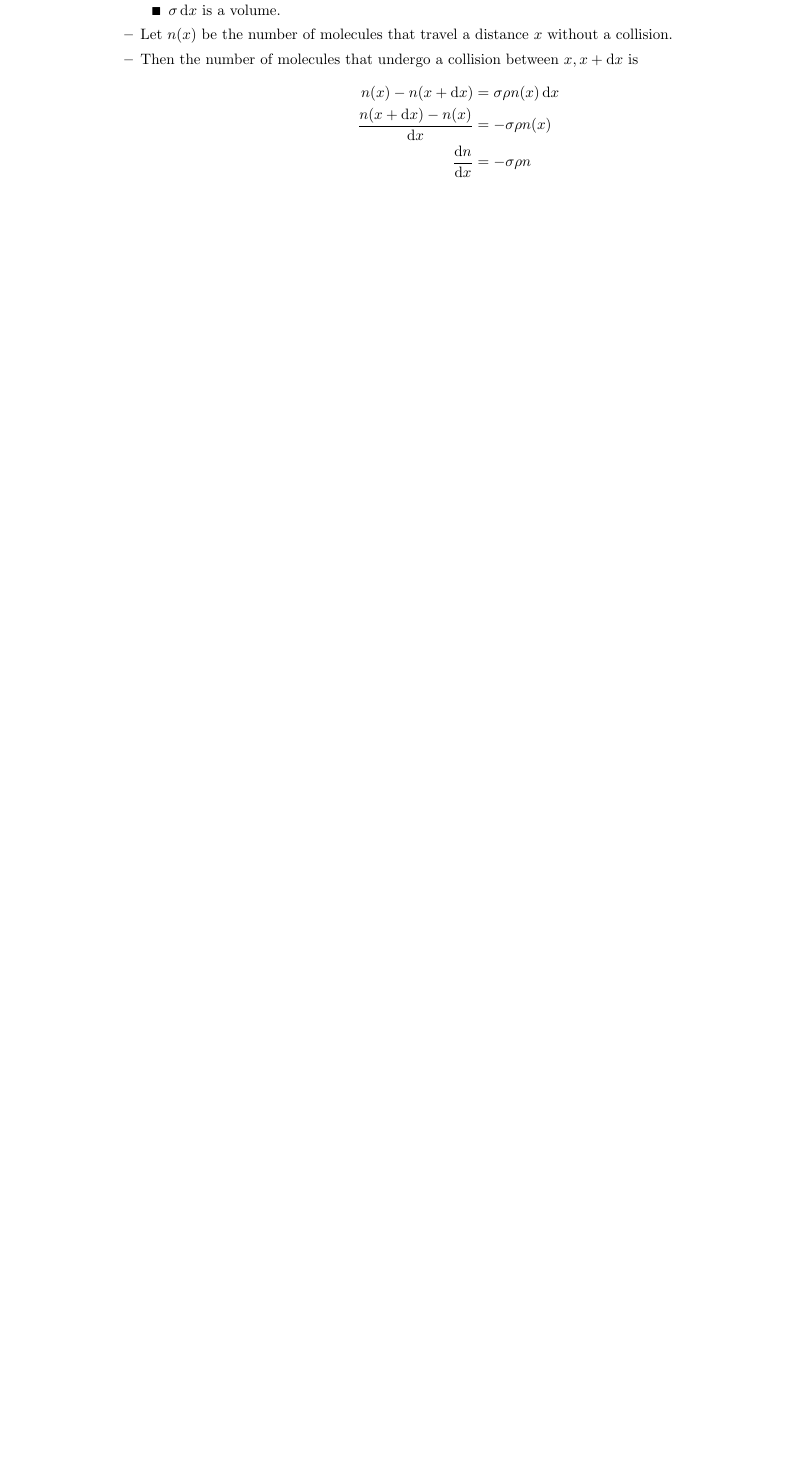
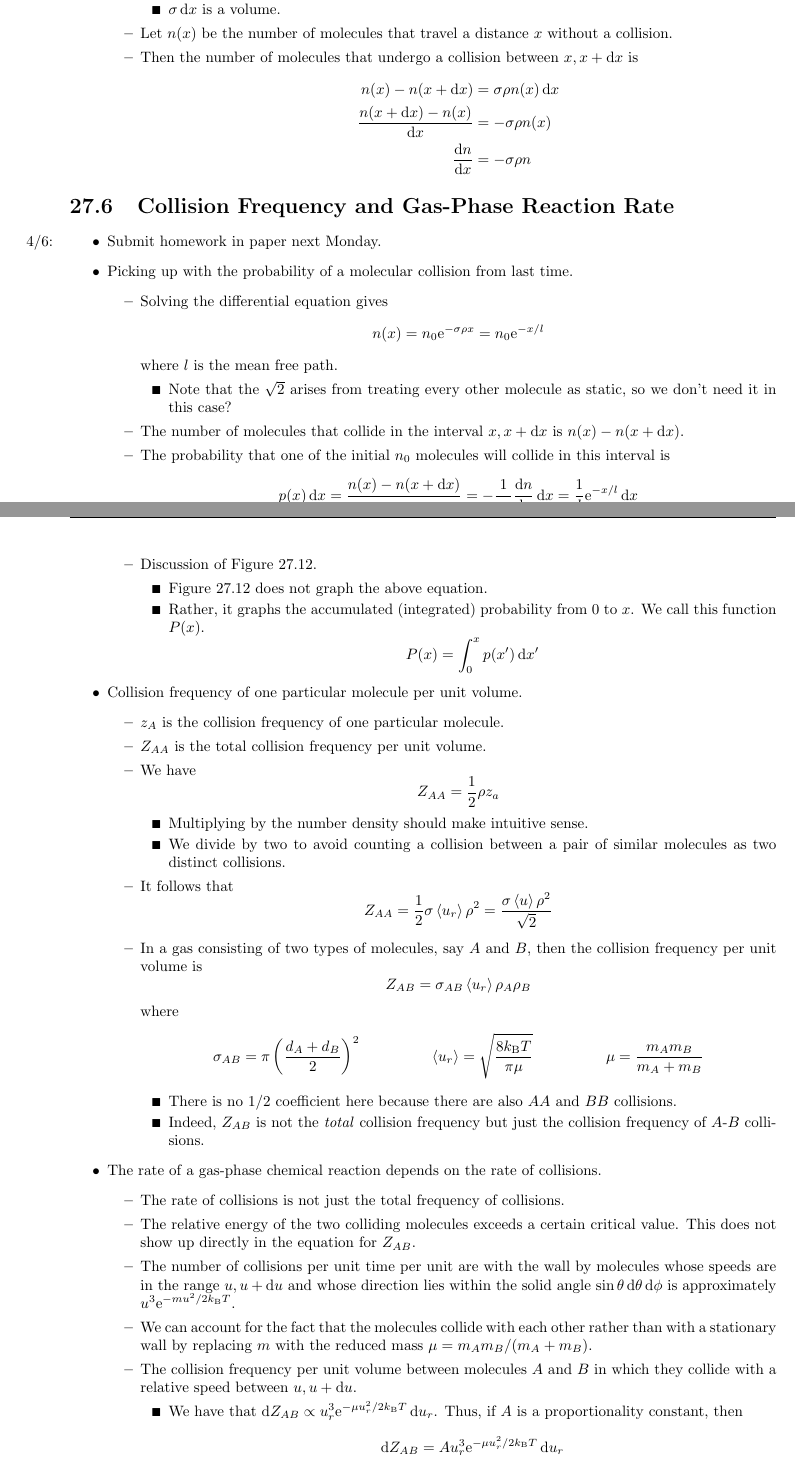
Before and after one commit to shadypuck/CHEM26300Notes, a LaTeX thesis (Notes/notes.tex, which reads Notes/Chapter27/Chapter27.tex): part of page 14 of 20 before the commit and two parts of pages 14 and 15 of 22 after it, the two joined at a grey line, cut so that both start at the same text, the shorter picture padded with empty space. Compiled offline with pdfLaTeX.

Commit message:
Collision Frequency / Gas-Phase Reaction Rate

```diff
--- a/Notes/Chapter27/Chapter27.tex
+++ b/Notes/Chapter27/Chapter27.tex
@@ -624,3 +624,83 @@
 
 
 
+\section{Collision Frequency and Gas-Phase Reaction Rate}
+\begin{itemize}
+    \item \marginnote{4/6:}Submit homework in paper next Monday.
+    \item Picking up with the probability of a molecular collision from last time.
+    \begin{itemize}
+        \item Solving the differential equation gives
+        \begin{equation*}
+            n(x) = n_0\e[-\sigma\rho x]
+            = n_0\e[-x/l]
+        \end{equation*}
+        where $l$ is the mean free path.
+        \begin{itemize}
+            \item Note that the $\sqrt{2}$ arises from treating every other molecule as static, so we don't need it in this case?
+        \end{itemize}
+        \item The number of molecules that collide in the interval $x,x+\dd{x}$ is $n(x)-n(x+\dd{x})$.
+        \item The probability that one of the initial $n_0$ molecules will collide in this interval is
+        \begin{equation*}
+            p(x)\dd{x} = \frac{n(x)-n(x+\dd{x})}{n_0}
+            = -\frac{1}{n_0}\dv{n}{x}\dd{x}
+            = \frac{1}{l}\e[-x/l]\dd{x}
+        \end{equation*}
+        \item Discussion of Figure 27.12.
+        \begin{itemize}
+            \item Figure 27.12 does not graph the above equation.
+            \item Rather, it graphs the accumulated (integrated) probability from 0 to $x$. We call this function $P(x)$.
+            \begin{equation*}
+                P(x) = \int_0^xp(x')\dd{x'}
+            \end{equation*}
+        \end{itemize}
+    \end{itemize}
+    \item Collision frequency of one particular molecule per unit volume.
+    \begin{itemize}
+        \item $z_A$ is the collision frequency of one particular molecule.
+        \item $Z_{AA}$ is the total collision frequency per unit volume.
+        \item We have
+        \begin{equation*}
+            Z_{AA} = \frac{1}{2}\rho z_a
+        \end{equation*}
+        \begin{itemize}
+            \item Multiplying by the number density should make intuitive sense.
+            \item We divide by two to avoid counting a collision between a pair of similar molecules as two distinct collisions.
+        \end{itemize}
+        \item It follows that
+        \begin{equation*}
+            Z_{AA} = \frac{1}{2}\sigma\prb{u_r}\rho^2
+            = \frac{\sigma\prb{u}\rho^2}{\sqrt{2}}
+        \end{equation*}
+        \item In a gas consisting of two types of molecules, say $A$ and $B$, then the collision frequency per unit volume is
+        \begin{equation*}
+            Z_{AB} = \sigma_{AB}\prb{u_r}\rho_A\rho_B
+        \end{equation*}
+        where
+        \begin{align*}
+            \sigma_{AB} &= \pi\left( \frac{d_A+d_B}{2} \right)^2&
+            \prb{u_r} &= \sqrt{\frac{8\kB T}{\pi\mu}}&
+            \mu &= \frac{m_Am_B}{m_A+m_B}
+        \end{align*}
+        \begin{itemize}
+            \item There is no $1/2$ coefficient here because there are also $AA$ and $BB$ collisions.
+            \item Indeed, $Z_{AB}$ is not the \emph{total} collision frequency but just the collision frequency of $A$-$B$ collisions.
+        \end{itemize}
+    \end{itemize}
+    \item The rate of a gas-phase chemical reaction depends on the rate of collisions.
+    \begin{itemize}
+        \item The rate of collisions is not just the total frequency of collisions.
+        \item The relative energy of the two colliding molecules exceeds a certain critical value. This does not show up directly in the equation for $Z_{AB}$.
+        \item The number of collisions per unit time per unit are with the wall by molecules whose speeds are in the range $u,u+\dd{u}$ and whose direction lies within the solid angle $\sin\theta\dd{\theta}\dd{\phi}$ is approximately $u^3\e[-mu^2/2\kB T]$.
+        \item We can account for the fact that the molecules collide with each other rather than with a stationary wall by replacing $m$ with the reduced mass $\mu=m_Am_B/(m_A+m_B)$.
+        \item The collision frequency per unit volume between molecules $A$ and $B$ in which they collide with a relative speed between $u,u+\dd{u}$.
+        \begin{itemize}
+            \item We have that $\dd{Z_{AB}}\propto u_r^3\e[-\mu u_r^2/2\kB T]\dd{u_r}$. Thus, if $A$ is a proportionality constant, then
+            \begin{equation*}
+                \dd{Z_{AB}} = Au_r^3\e[-\mu u_r^2/2\kB T]\dd{u_r}
+            \end{equation*}
+            \item It follows since $Z_{AB}=\sigma_{AB}\prb{u_r}\rho_A\rho_B$ and $\prb{u_r}=\sqrt{8\kB T/\pi\mu}$ that
+            \begin{align*}
+                \sigma_{AB}\rho_A\rho_B\sqrt{\frac{8\kB T}{\pi\mu}} &= A\int_0^\infty u_r^3\e[-\mu u_r^2/2\kB T]\dd{u_r}\\
+                &= 2A\left( \frac{\kB T}{\mu} \right)^2\\
+                A &= \sigma_{AB}\rho_A\rho_B\sqrt{\left( \frac{\mu}{\kB T} \right)^3\cdot\frac{2}{\pi}}
+            \end{align*}
```
Also changed, not shown: Notes/Chapter27/Chapter27.pdf, Notes/notes.pdf, Notes/Chapter27/Chapter27.tex (19 more changed lines).
